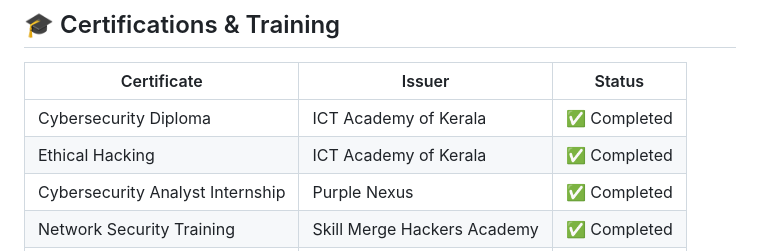
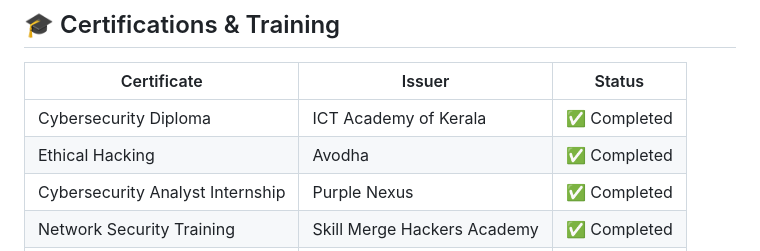
Before and after one commit to aswin-cybersec/aswin-cybersec, a Markdown page: README.md, the part around the change. Rendered like a GitHub page.

Commit message:
Update issuer for Ethical Hacking certificate

```diff
--- a/README.md
+++ b/README.md
@@ -82,7 +82,7 @@
 | Certificate | Issuer | Status |
 |-------------|--------|--------|
 | Cybersecurity Diploma | ICT Academy of Kerala | ✅ Completed |
-| Ethical Hacking | ICT Academy of Kerala | ✅ Completed |
+| Ethical Hacking | Avodha | ✅ Completed |
 | Cybersecurity Analyst Internship | Purple Nexus | ✅ Completed |
 | Network Security Training | Skill Merge Hackers Academy | ✅ Completed |
 | Web Security | TCS iON | ✅ Completed |
```
